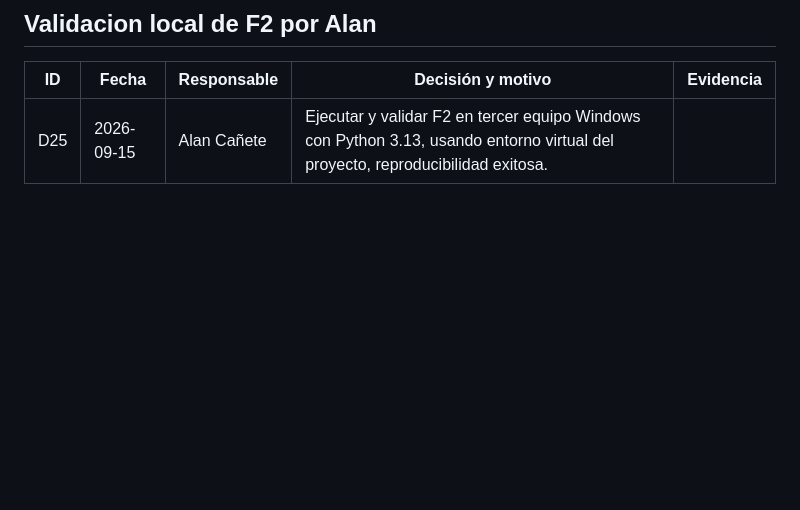
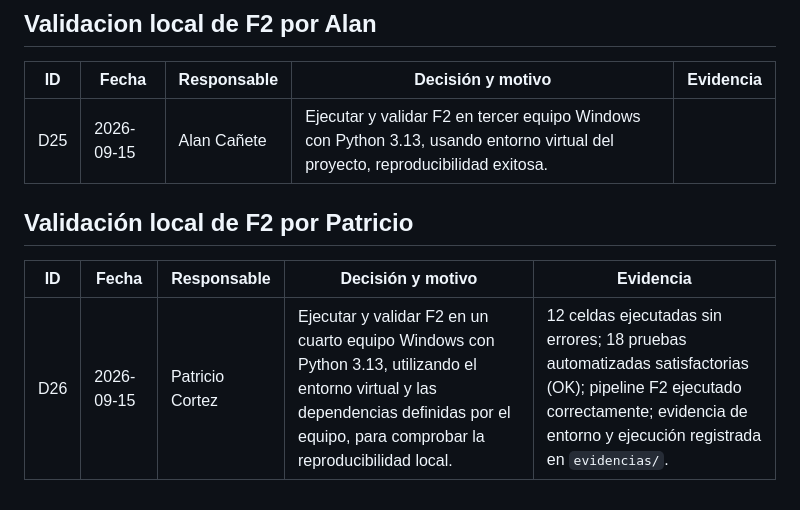
Before and after one commit to BenjaArayaM/proyecto-grupo7-mcdi500, a Markdown page: docs/bitacora_decisiones.md, the part around the change. GitHub-like rendering; blank space fills up the shorter version.

Commit message:
docs(bitacora): registra validacion local de Patricio

```diff
--- a/docs/bitacora_decisiones.md
+++ b/docs/bitacora_decisiones.md
@@ -68,3 +68,10 @@ actualizadas se generan en F2/docs/metricas.json.
 | ID | Fecha | Responsable | Decisión y motivo | Evidencia |
 | --- | --- | --- | --- | --- |
 | D25 | 2026-09-15 | Alan Cañete | Ejecutar y validar F2 en tercer equipo Windows con Python 3.13, usando entorno virtual del proyecto, reproducibilidad exitosa. |
+
+
+## Validación local de F2 por Patricio
+
+| ID | Fecha | Responsable | Decisión y motivo | Evidencia |
+| --- | --- | --- | --- | --- |
+| D26 | 2026-09-15 | Patricio Cortez | Ejecutar y validar F2 en un cuarto equipo Windows con Python 3.13, utilizando el entorno virtual y las dependencias definidas por el equipo, para comprobar la reproducibilidad local. | 12 celdas ejecutadas sin errores; 18 pruebas automatizadas satisfactorias (OK); pipeline F2 ejecutado correctamente; evidencia de entorno y ejecución registrada en `evidencias/`. |
```
